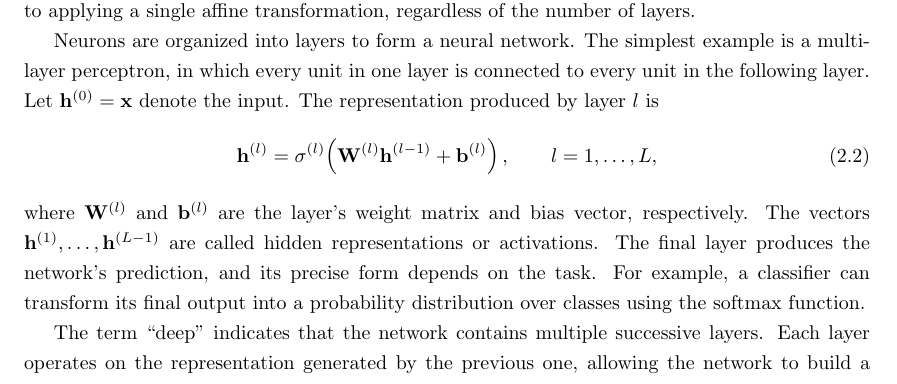
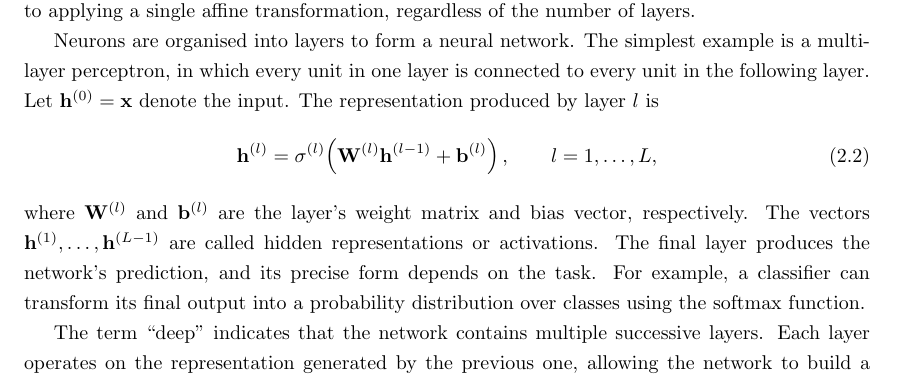
Before and after one commit to Pabloo22/msc_thesis, a LaTeX thesis (MSc_Report/project_report - pg.tex, which reads MSc_Report/chapters/02-Background.tex): part of page 7 of 19, cut so that both start at the same text. Compiled offline with pdfLaTeX.

Commit message:
Updates from Overleaf

```diff
--- a/MSc_Report/chapters/02-Background.tex
+++ b/MSc_Report/chapters/02-Background.tex
@@ -13,7 +13,7 @@ The basic component of a neural network is an artificial neuron. Given an input
 \end{equation}
 where $\mathbf{w} \in \mathbb{R}^{d}$ is a vector of learnable weights, $b \in \mathbb{R}$ is a learnable bias, and $\sigma$ is the activation function. A common choice is the rectified linear unit (ReLU), defined as $\operatorname{ReLU}(z)=\max(0,z)$ \citep{glorot2011deep_sparse_rectifier}. The nonlinearity is essential: without it, composing several layers would still be equivalent to applying a single affine transformation, regardless of the number of layers.
 
-Neurons are organized into layers to form a neural network. The simplest example is a multilayer perceptron, in which every unit in one layer is connected to every unit in the following layer. Let $\mathbf{h}^{(0)}=\mathbf{x}$ denote the input. The representation produced by layer $l$ is
+Neurons are organised into layers to form a neural network. The simplest example is a multilayer perceptron, in which every unit in one layer is connected to every unit in the following layer. Let $\mathbf{h}^{(0)}=\mathbf{x}$ denote the input. The representation produced by layer $l$ is
 \begin{equation}
     \mathbf{h}^{(l)} = \sigma^{(l)}\!\left(\mathbf{W}^{(l)}\mathbf{h}^{(l-1)} + \mathbf{b}^{(l)}\right),
     \qquad l=1,\ldots,L,
```
